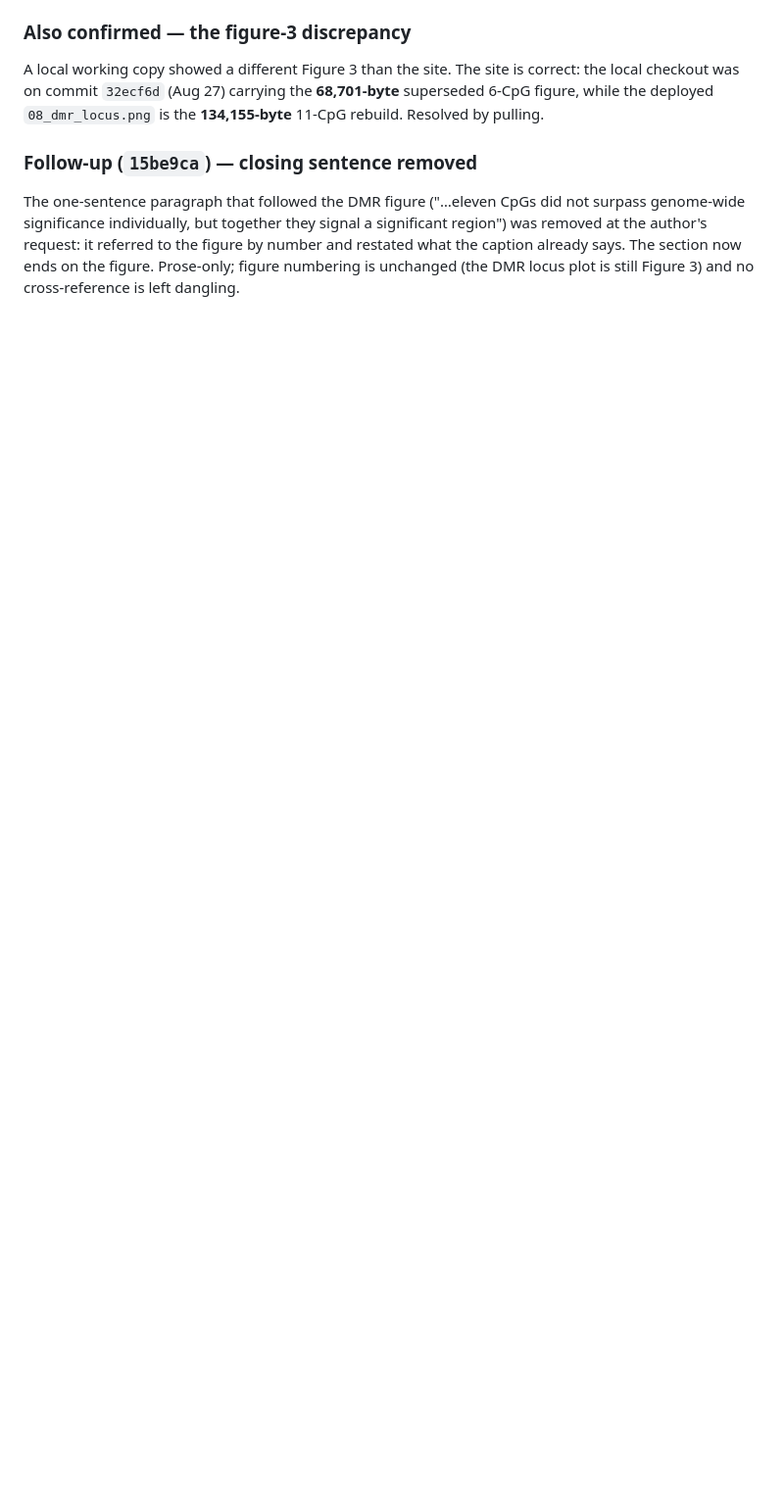
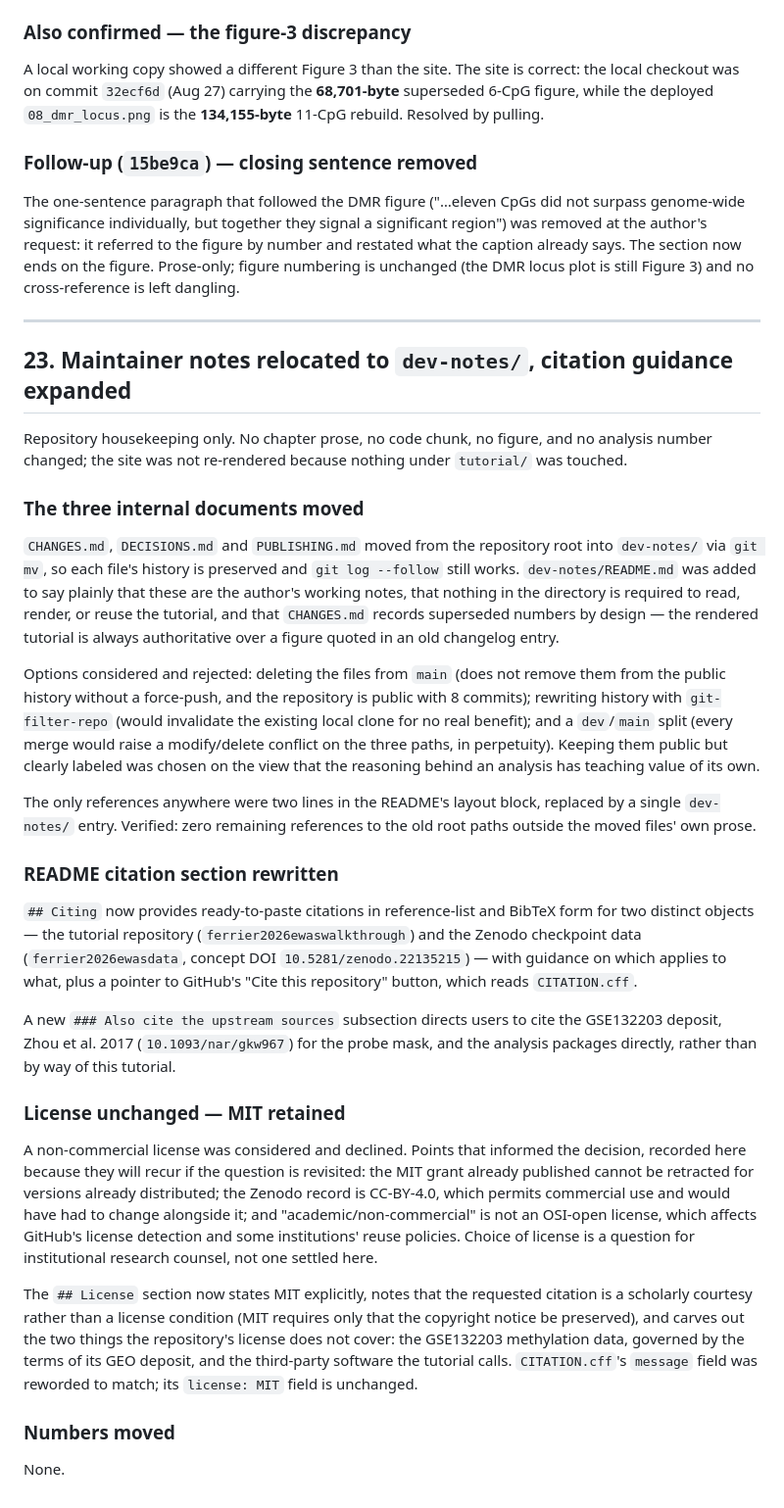
Before and after one commit to krferrier/Methylation-EWAS-tutorial, a Markdown page: dev-notes/CHANGES.md, the part around the change. Shown at 98% size. Drawn GitHub-style; blank space fills up the shorter version.

Commit message:
dev-notes: record the relocation and citation-guidance changes in CHANGES.md

```diff
--- a/dev-notes/CHANGES.md
+++ b/dev-notes/CHANGES.md
@@ -1092,3 +1092,68 @@ significant region") was removed at the author's request: it referred to the
 figure by number and restated what the caption already says. The section now
 ends on the figure. Prose-only; figure numbering is unchanged (the DMR locus
 plot is still Figure 3) and no cross-reference is left dangling.
+
+---
+
+## 23. Maintainer notes relocated to `dev-notes/`, citation guidance expanded
+
+Repository housekeeping only. No chapter prose, no code chunk, no figure, and no
+analysis number changed; the site was not re-rendered because nothing under
+`tutorial/` was touched.
+
+### The three internal documents moved
+
+`CHANGES.md`, `DECISIONS.md` and `PUBLISHING.md` moved from the repository root
+into `dev-notes/` via `git mv`, so each file's history is preserved and
+`git log --follow` still works. `dev-notes/README.md` was added to say plainly
+that these are the author's working notes, that nothing in the directory is
+required to read, render, or reuse the tutorial, and that `CHANGES.md` records
+superseded numbers by design — the rendered tutorial is always authoritative
+over a figure quoted in an old changelog entry.
+
+Options considered and rejected: deleting the files from `main` (does not remove
+them from the public history without a force-push, and the repository is public
+with 8 commits); rewriting history with `git-filter-repo` (would invalidate the
+existing local clone for no real benefit); and a `dev`/`main` split (every merge
+would raise a modify/delete conflict on the three paths, in perpetuity). Keeping
+them public but clearly labeled was chosen on the view that the reasoning behind
+an analysis has teaching value of its own.
+
+The only references anywhere were two lines in the README's layout block,
+replaced by a single `dev-notes/` entry. Verified: zero remaining references to
+the old root paths outside the moved files' own prose.
+
+### README citation section rewritten
+
+`## Citing` now provides ready-to-paste citations in reference-list and BibTeX
+form for two distinct objects — the tutorial repository (`ferrier2026ewaswalkthrough`)
+and the Zenodo checkpoint data (`ferrier2026ewasdata`, concept DOI
+`10.5281/zenodo.22135215`) — with guidance on which applies to what, plus a
+pointer to GitHub's "Cite this repository" button, which reads `CITATION.cff`.
+
+A new `### Also cite the upstream sources` subsection directs users to cite the
+GSE132203 deposit, Zhou et al. 2017 (`10.1093/nar/gkw967`) for the probe mask,
+and the analysis packages directly, rather than by way of this tutorial.
+
+### License unchanged — MIT retained
+
+A non-commercial license was considered and declined. Points that informed the
+decision, recorded here because they will recur if the question is revisited:
+the MIT grant already published cannot be retracted for versions already
+distributed; the Zenodo record is CC-BY-4.0, which permits commercial use and
+would have had to change alongside it; and "academic/non-commercial" is not an
+OSI-open license, which affects GitHub's license detection and some
+institutions' reuse policies. Choice of license is a question for institutional
+research counsel, not one settled here.
+
+The `## License` section now states MIT explicitly, notes that the requested
+citation is a scholarly courtesy rather than a license condition (MIT requires
+only that the copyright notice be preserved), and carves out the two things the
+repository's license does not cover: the GSE132203 methylation data, governed by
+the terms of its GEO deposit, and the third-party software the tutorial calls.
+`CITATION.cff`'s `message` field was reworded to match; its `license: MIT` field
+is unchanged.
+
+### Numbers moved
+
+None.
```
